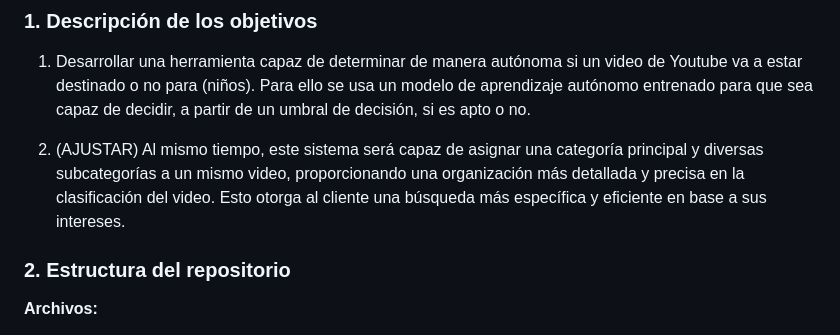
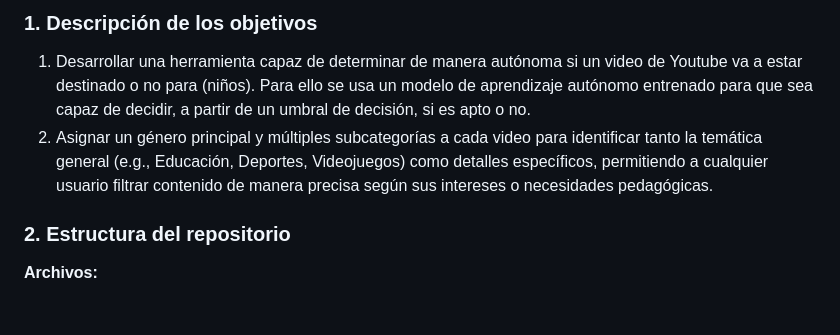
Before and after one commit to UCM-GIDIA-PD1/c2526-R1, a Markdown page: README.md, the part around the change. Drawn GitHub-style.

Commit message:
Update objectives in README for video classification
Added a new objective for assigning main genre and subcategories to YouTube videos for better content filtering.

```diff
--- a/README.md
+++ b/README.md
@@ -18,8 +18,7 @@
 ### **1. Descripción de los objetivos**
 
 1. Desarrollar una herramienta capaz de determinar de manera autónoma si un video de Youtube va a estar destinado o no para (niños). Para ello se usa un modelo de aprendizaje autónomo entrenado para que sea capaz de decidir, a partir de un umbral de decisión, si es apto o no.
-
-2. (AJUSTAR) Al mismo tiempo, este sistema será capaz de asignar una categoría principal y diversas subcategorías a un mismo video, proporcionando una organización más detallada y precisa en la clasificación del video. Esto otorga al cliente una búsqueda más específica y eficiente en base a sus intereses.
+2. Asignar un género principal y múltiples subcategorías a cada video para identificar tanto la temática general (e.g., Educación, Deportes, Videojuegos) como detalles específicos, permitiendo a cualquier usuario filtrar contenido de manera precisa según sus intereses o necesidades pedagógicas.
 
 ### **2. Estructura del repositorio**
 
```
